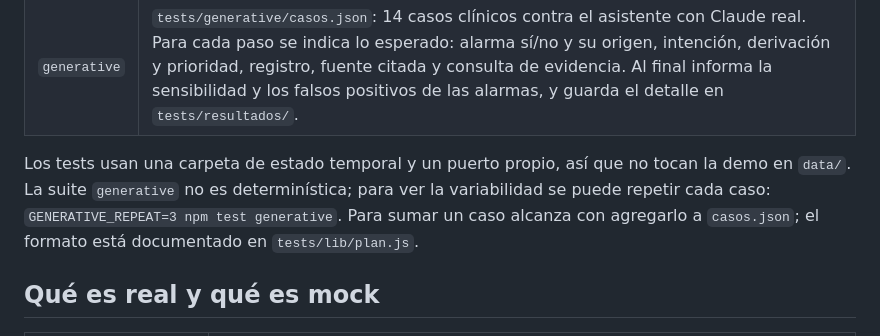
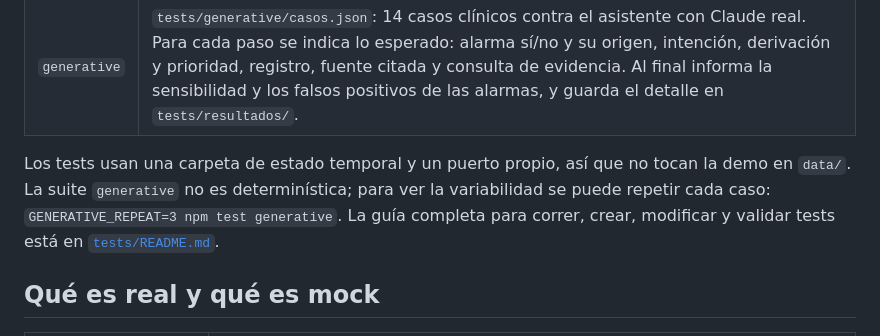
Before and after one commit to masouto94/ia_medicina, a Markdown page: README.md, the part around the change. GitHub-like rendering.

Commit message:
Documentación de tests: correr, crear, modificar y validar
tests/README.md explica la estructura, cómo correr cada suite (y un solo test), el formato de
los casos clínicos, cómo agregar casos con el Claude falso y tests unitarios, cuándo modificar
lo esperado, cómo validar los tests (mutaciones, casos en los dos sentidos, estabilidad), el
reporte de la suite generative y los problemas frecuentes. El README principal enlaza la guía.

Co-Authored-By: Claude Opus 5.5 <noreply@anthropic.com>
Claude-Session: https://claude.ai/code/session_01QYUF17JqykxaMoovTFPNH1

```diff
--- a/README.md
+++ b/README.md
@@ -160,7 +160,7 @@ npm test generative   # con el LLM real configurado (Claude Code o API key): ~2-
 | `logic` | Los tests están en `tests/logic/`: alarmas (frases, negación, umbrales, pausar, modificar, agregar, eliminar), guardrails (12 propuestas del modelo, 2 válidas y 10 tramposas), módulos (incluye una patología nueva agregada sólo con un JSON) y el recorrido completo de la app por la API. El recorrido corre en modo simulado y con un "Claude falso" (`tests/fixtures/fake-claude.js`) que devuelve respuestas tramposas a propósito. |
 | `generative` | `tests/generative/casos.json`: 14 casos clínicos contra el asistente con Claude real. Para cada paso se indica lo esperado: alarma sí/no y su origen, intención, derivación y prioridad, registro, fuente citada y consulta de evidencia. Al final informa la sensibilidad y los falsos positivos de las alarmas, y guarda el detalle en `tests/resultados/`. |
 
-Los tests usan una carpeta de estado temporal y un puerto propio, así que no tocan la demo en `data/`. La suite `generative` no es determinística; para ver la variabilidad se puede repetir cada caso: `GENERATIVE_REPEAT=3 npm test generative`. Para sumar un caso alcanza con agregarlo a `casos.json`; el formato está documentado en `tests/lib/plan.js`.
+Los tests usan una carpeta de estado temporal y un puerto propio, así que no tocan la demo en `data/`. La suite `generative` no es determinística; para ver la variabilidad se puede repetir cada caso: `GENERATIVE_REPEAT=3 npm test generative`. La guía completa para correr, crear, modificar y validar tests está en [`tests/README.md`](tests/README.md).
 
 ## Qué es real y qué es mock
 
```
Also changed, not shown: 1 other file.
